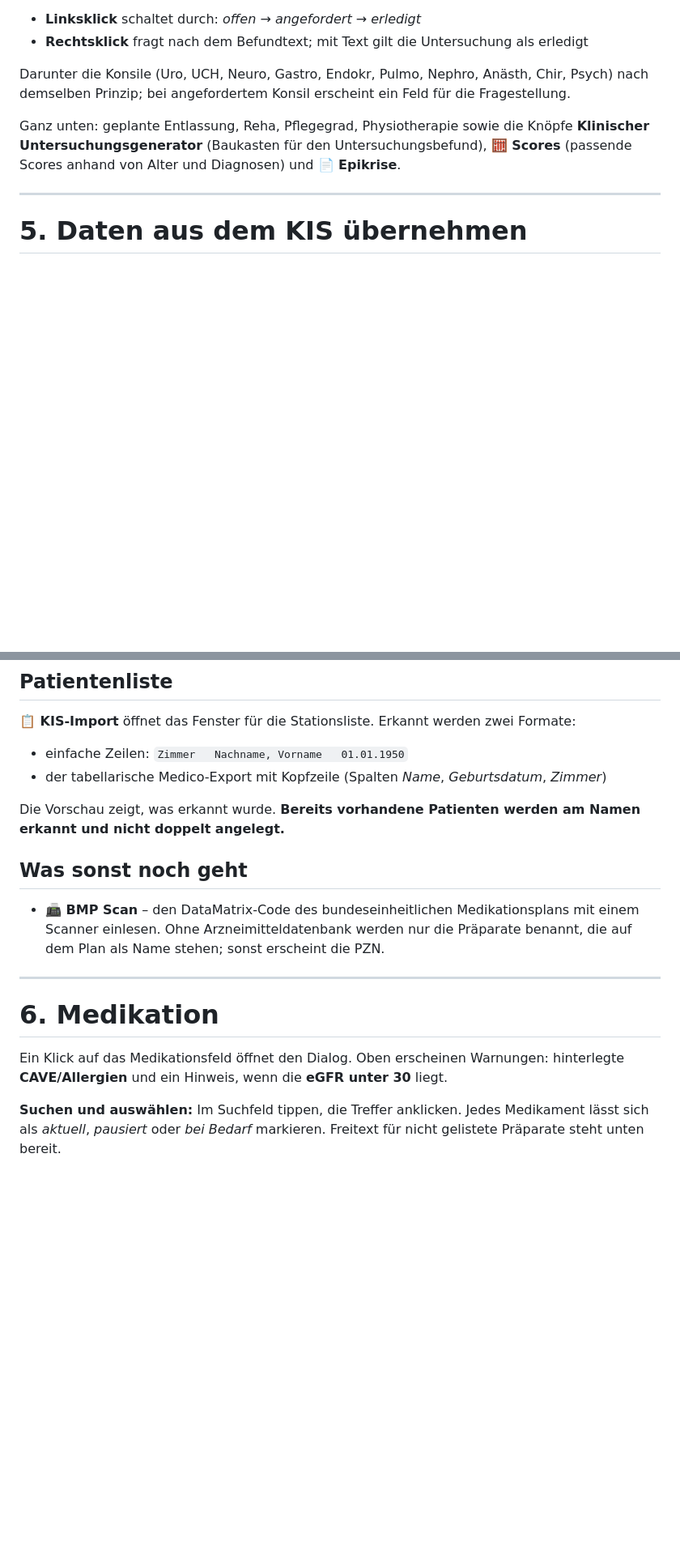
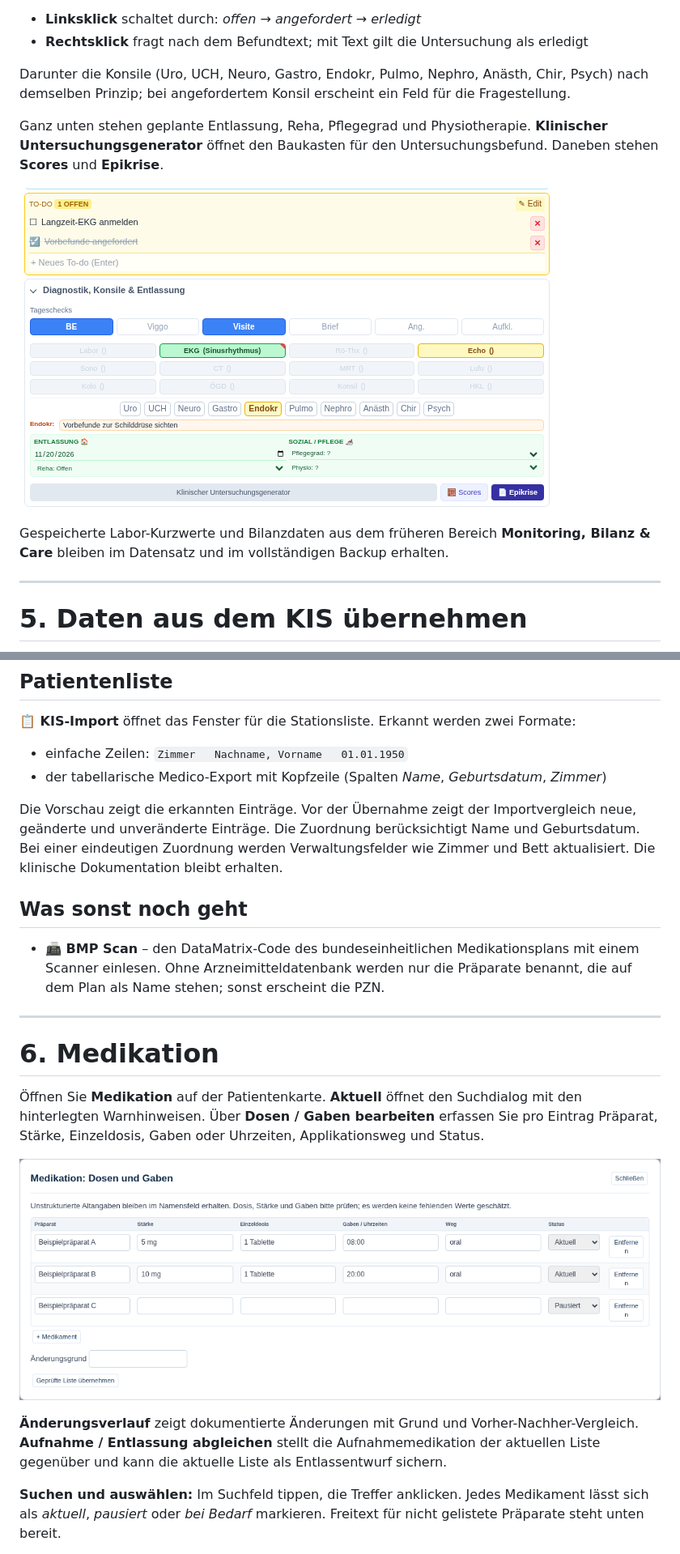
Before and after one commit to winconlin/Stationstool, a Markdown page: README.md, 2 parts joined by grey strips. Shown at 81% size. Rendered like a GitHub page; pictures changed too: docs/screenshots/diagnostik.png (added), docs/screenshots/medikation.png (added); blank space fills up the shorter version.

```diff
--- a/README.md
+++ b/README.md
@@ -222,7 +228,11 @@ Direkt unter den To-dos steht **Diagnostik, Konsile & Entlassung**. Auf die Tage
 
 Darunter die Konsile (Uro, UCH, Neuro, Gastro, Endokr, Pulmo, Nephro, Anästh, Chir, Psych) nach demselben Prinzip; bei angefordertem Konsil erscheint ein Feld für die Fragestellung.
 
-Ganz unten: geplante Entlassung, Reha, Pflegegrad, Physiotherapie sowie die Knöpfe **Klinischer Untersuchungsgenerator** (Baukasten für den Untersuchungsbefund), **🧮 Scores** (passende Scores anhand von Alter und Diagnosen) und **📄 Epikrise**.
+Ganz unten stehen geplante Entlassung, Reha, Pflegegrad und Physiotherapie. **Klinischer Untersuchungsgenerator** öffnet den Baukasten für den Untersuchungsbefund. Daneben stehen **Scores** und **Epikrise**.
+
+![Ausschnitt der Patientenkarte mit To-dos, Tageschecks und Untersuchungsgenerator im geöffneten Diagnostikbereich](docs/screenshots/diagnostik.png)
+
+Gespeicherte Labor-Kurzwerte und Bilanzdaten aus dem früheren Bereich **Monitoring, Bilanz & Care** bleiben im Datensatz und im vollständigen Backup erhalten.
 
 ---
 
@@ -252,7 +262,7 @@ Wer lieber über einen Knopf geht: **⚡ Schnell-Import** in der Kopfzeile. In j
 - einfache Zeilen: `Zimmer   Nachname, Vorname   01.01.1950`
 - der tabellarische Medico-Export mit Kopfzeile (Spalten *Name*, *Geburtsdatum*, *Zimmer*)
 
-Die Vorschau zeigt, was erkannt wurde. **Bereits vorhandene Patienten werden am Namen erkannt und nicht doppelt angelegt.**
+Die Vorschau zeigt die erkannten Einträge. Vor der Übernahme zeigt der Importvergleich neue, geänderte und unveränderte Einträge. Die Zuordnung berücksichtigt Name und Geburtsdatum. Bei einer eindeutigen Zuordnung werden Verwaltungsfelder wie Zimmer und Bett aktualisiert. Die klinische Dokumentation bleibt erhalten.
 
 ## Was sonst noch geht
 
@@ -262,7 +272,11 @@ Die Vorschau zeigt, was erkannt wurde. **Bereits vorhandene Patienten werden am
 
 # 6. Medikation
 
-Ein Klick auf das Medikationsfeld öffnet den Dialog. Oben erscheinen Warnungen: hinterlegte **CAVE/Allergien** und ein Hinweis, wenn die **eGFR unter 30** liegt.
+Öffnen Sie **Medikation** auf der Patientenkarte. **Aktuell** öffnet den Suchdialog mit den hinterlegten Warnhinweisen. Über **Dosen / Gaben bearbeiten** erfassen Sie pro Eintrag Präparat, Stärke, Einzeldosis, Gaben oder Uhrzeiten, Applikationsweg und Status.
+
+![Strukturierter Medikationsdialog mit fiktiven Präparaten, Stärke, Einzeldosis, Gabezeiten und Applikationsweg](docs/screenshots/medikation.png)
+
+**Änderungsverlauf** zeigt dokumentierte Änderungen mit Grund und Vorher-Nachher-Vergleich. **Aufnahme / Entlassung abgleichen** stellt die Aufnahmemedikation der aktuellen Liste gegenüber und kann die aktuelle Liste als Entlassentwurf sichern.
 
 **Suchen und auswählen:** Im Suchfeld tippen, die Treffer anklicken. Jedes Medikament lässt sich als *aktuell*, *pausiert* oder *bei Bedarf* markieren. Freitext für nicht gelistete Präparate steht unten bereit.
 
```
Also changed, not shown: other parts of README.md (+49 -23 lines), docs/screenshots/laborverlauf.png (added), docs/screenshots/visite-druck.png (added), docs/screenshots/zimmeransicht.png (added).
